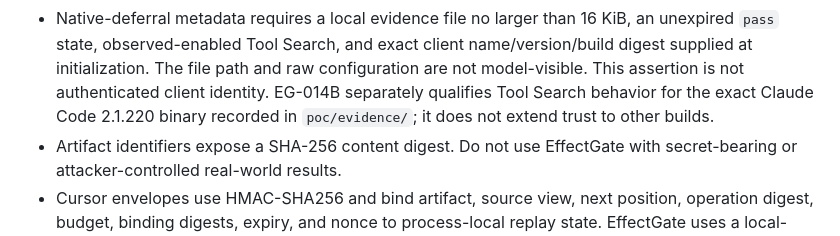
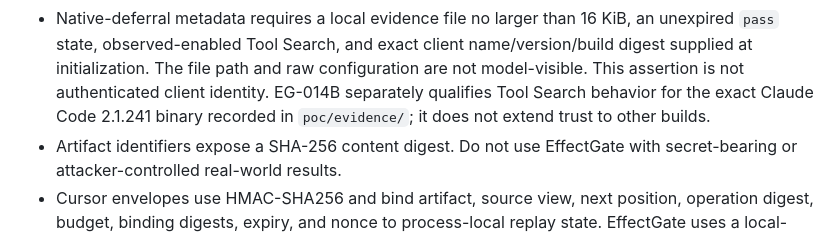
Before and after one commit to Miniks040506/EffectGate, a Markdown page: SECURITY.md, the part around the change. Drawn GitHub-style.

```diff
--- a/SECURITY.md
+++ b/SECURITY.md
@@ -187,7 +187,7 @@ The current runtime assumes:
   name/version/build digest supplied at initialization. The file path and raw
   configuration are not model-visible. This assertion is not
   authenticated client identity. EG-014B separately qualifies Tool Search
-  behavior for the exact Claude Code 2.1.220 binary recorded in
+  behavior for the exact Claude Code 2.1.241 binary recorded in
   `poc/evidence/`; it does not extend trust to other builds.
 - Artifact identifiers expose a SHA-256 content digest. Do not use EffectGate
   with secret-bearing or attacker-controlled real-world results.
```
Also changed, not shown: README.md (+1 -1 lines).
